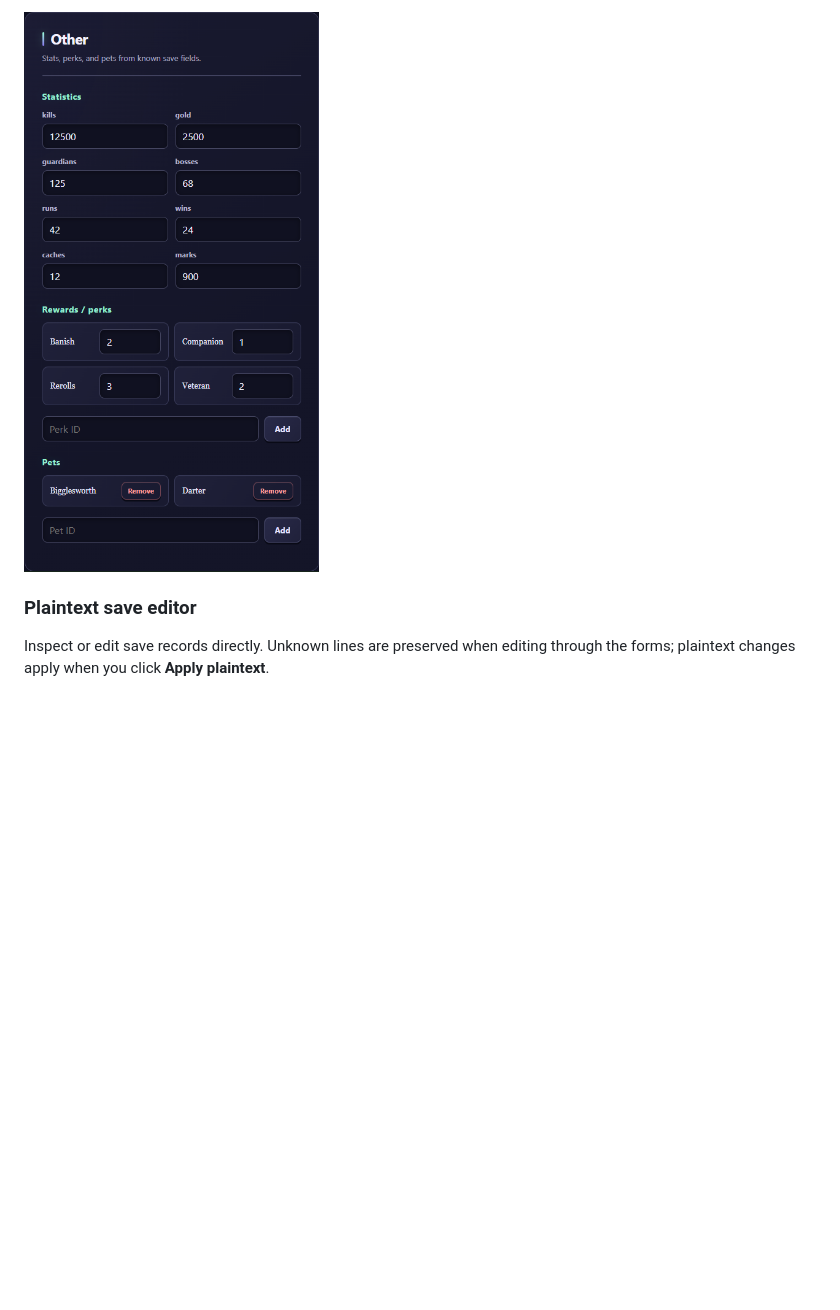
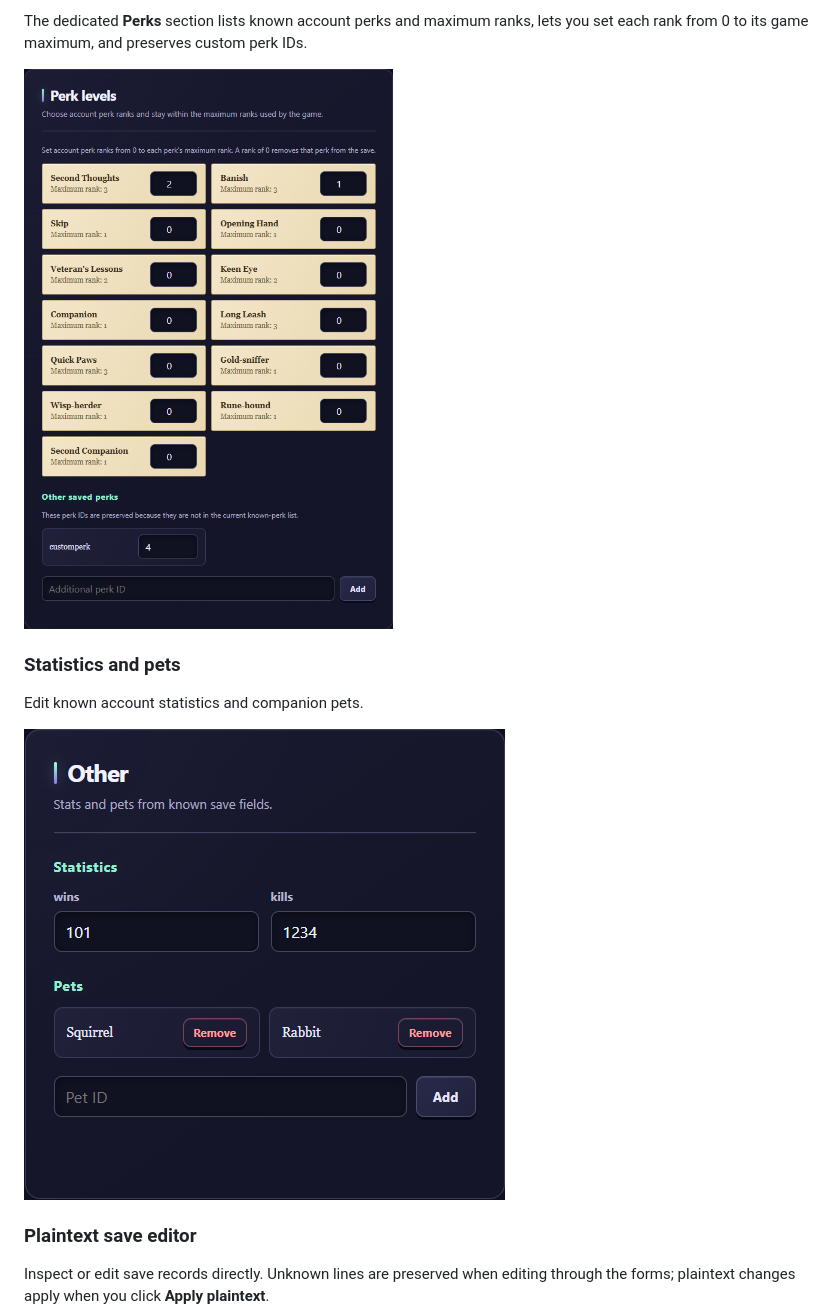
Before and after one commit to ajtvz/ASeditor, a Markdown page: README.md, the part around one of its changes. Rendered like a GitHub page; pictures changed too: docs/screenshots/editor-other.png, docs/screenshots/editor-perks.png (added); blank space fills up the shorter version.

```diff
--- a/README.md
+++ b/README.md
@@ -46,5 +46,13 @@ Edit known account statistics, reward/perk ranks, and companion pets.
 
-![Editable save statistics, perks, and pet companions](docs/screenshots/editor-other.png)
+The dedicated **Perks** section lists known account perks and maximum ranks, lets you set each rank from 0 to its game maximum, and preserves custom perk IDs.
+
+![Perk editor with game rank limits and custom perk preservation](docs/screenshots/editor-perks.png)
+
+### Statistics and pets
+
+Edit known account statistics and companion pets.
+
+![Editable save statistics and pet companions](docs/screenshots/editor-other.png)
 
 ### Plaintext save editor
 
```
Also changed, not shown: other parts of README.md (+10 -10 lines), docs/format.md (+5 -4 lines), docs/screenshots/editor-equipment.png, docs/screenshots/editor-gear.png (added), docs/screenshots/editor-heroes.png (added), docs/screenshots/editor-races.png (added), 8 other files.
